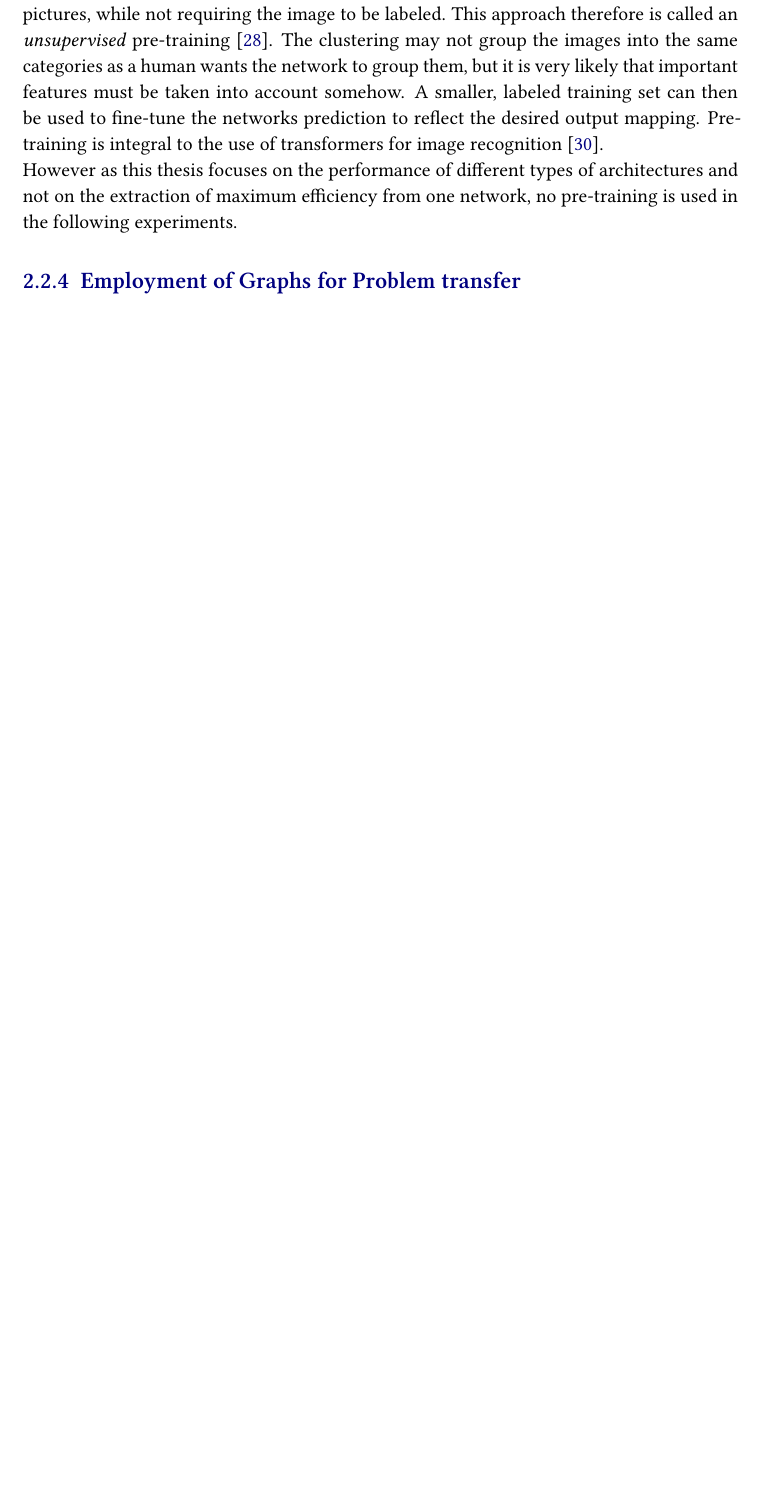
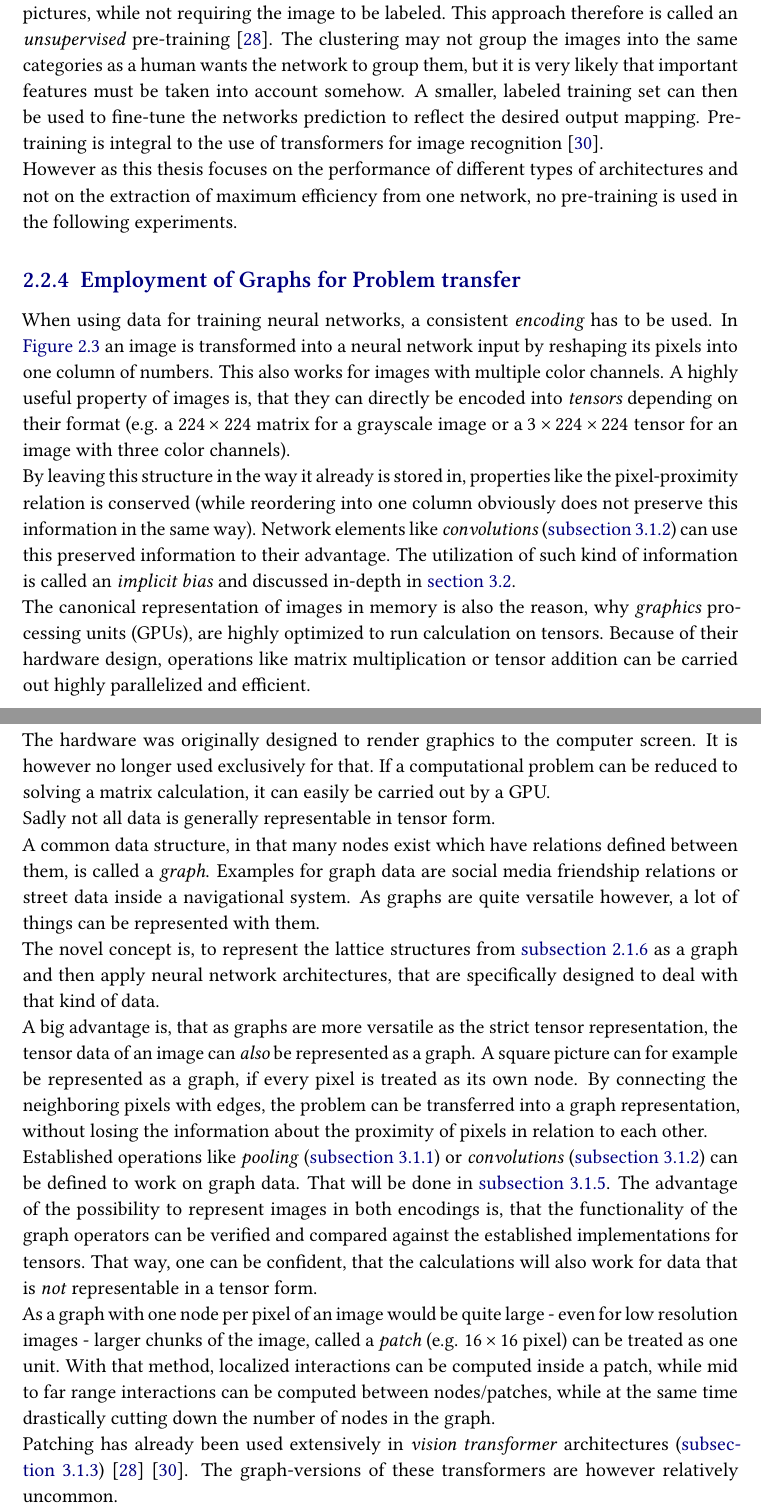
Before and after one commit to jonas-kell/bachelor-thesis-documents, a LaTeX thesis (thesis-latex/bachelor-thesis-jonas-kell.tex, which reads thesis-latex/theory/cs/why-graphs/why-graphs.tex): part of page 21 of 31 before the commit and two parts of pages 21 and 22 of 32 after it, the two joined at a grey line, cut so that both start at the same text, the shorter picture padded with empty space. Compiled offline with pdfLaTeX.

Commit message:
feat: graph motivation section finished

```diff
--- a/thesis-latex/theory/cs/why-graphs/why-graphs.tex
+++ b/thesis-latex/theory/cs/why-graphs/why-graphs.tex
@@ -1,13 +1,41 @@
-% TODO
-% - General problem of generalizing rectangular structures
-% - Outlook on the graph Architectures chapter, where the real element will be defined
+When using data for training neural networks, a consistent \emph{encoding} has to be used.
+In \autoref{fig:image-classification-general} an image is transformed into a neural network input by reshaping its pixels into one column of numbers. This also works for images with multiple color channels.
+A highly useful property of images is, that they can directly be encoded into \emph{tensors} depending on their format (e.g. a $224\times224$ matrix for a grayscale image or a $3\times224\times224$ tensor for an image with three color channels).
 
+By leaving this structure in the way it already is stored in, properties like the pixel-proximity relation is conserved (while reordering into one column obviously does not preserve this information in the same way).
+Network elements like \emph{convolutions} (\autoref{sec:architectures-convolution}) can use this preserved information to their advantage.
+The utilization of such kind of information is called an \emph{implicit bias} and discussed in-depth in \autoref{sec:biases}.
+
+The canonical representation of images in memory is also the reason, why \emph{graphics} processing units (GPUs), are highly optimized to run calculation on tensors.
+Because of their hardware design, operations like matrix multiplication or tensor addition can be carried out highly parallelized and efficient.
+
+The hardware was originally designed to render graphics to the computer screen.
+It is however no longer used exclusively for that.
+If a computational problem can be reduced to solving a matrix calculation, it can easily be carried out by a GPU.
+
+Sadly not all data is generally representable in tensor form.
+
+A common data structure, in that many nodes exist which have relations defined between them, is called a \emph{graph}.
+Examples for graph data are social media friendship relations or street data inside a navigational system.
+As graphs are quite versatile however, a lot of things can be represented with them.
+
+The novel concept is, to represent the lattice structures from \autoref{sec:theory-latticepatterns} as a graph and then apply neural network architectures, that are specifically designed to deal with that kind of data.
+
+A big advantage is, that as graphs are more versatile as the strict tensor representation, the tensor data of an image can \emph{also} be represented as a graph.
+A square picture can for example be represented as a graph, if every pixel is treated as its own node.
+By connecting the neighboring pixels with edges, the problem can be transferred into a graph representation, without losing the information about the proximity of pixels in relation to each other.
+
+Established operations like \emph{pooling} (\autoref{sec:architectures-perceptron-pooling}) or \emph{convolutions} (\autoref{sec:architectures-convolution}) can be defined to work on graph data.
+That will be done in \autoref{sec:architectures-graphs}.
+The advantage of the possibility to represent images in both encodings is, that the functionality of the graph operators can be verified and compared against the established implementations for tensors.
+That way, one can be confident, that the calculations will also work for data that is \emph{not} representable in a tensor form.
+
+As a graph with one node per pixel of an image would be quite large - even for low resolution images - larger chunks of the image, called a \emph{patch} (e.g. $16 \times 16$ pixel) can be treated as one unit.
+With that method, localized interactions can be computed inside a patch, while mid to far range interactions can be computed between nodes/patches, while at the same time drastically cutting down the number of nodes in the graph.
+
+Patching has already been used extensively in \emph{vision transformer} architectures (\autoref{sec:architectures-attention}) \cite{dinoPaper} \cite{imageWorth16x16}.
+The graph-versions of these transformers are however relatively uncommon.
 
 % SOURCE: \cite{bertPaper}
 % - importance of bi-directional nature, that can look into the future (for us important, as there is not time axis in images and everything can be seen at once)
-
-% SOURCE: \cite{imageWorth16x16}
-% - image processing transformer
-
-% SOURCE: \cite{dinoPaper}
-% - image processing transformer
+% -> decided against using that source here, because talking about image and language processing over complicates the section
```
Also changed, not shown: thesis-latex/bachelor-thesis-jonas-kell.tex (+1 -1 lines), thesis-latex/theory/cs/image-classification/image-classification.tex (+1 -1 lines), thesis-latex/theory/cs/image-classification/process.pdf, thesis-latex/theory/cs/image-classification/process.svg.
